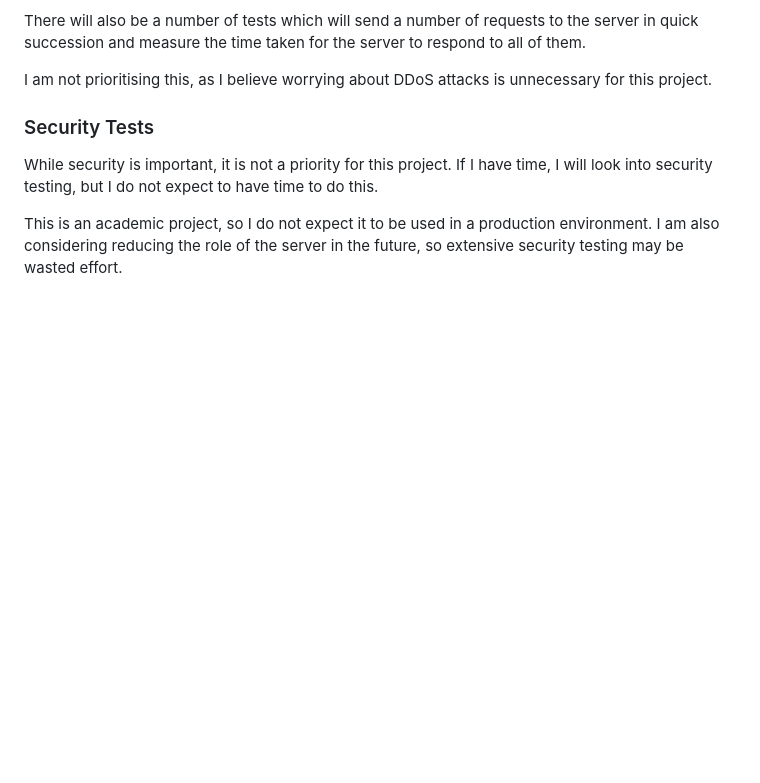
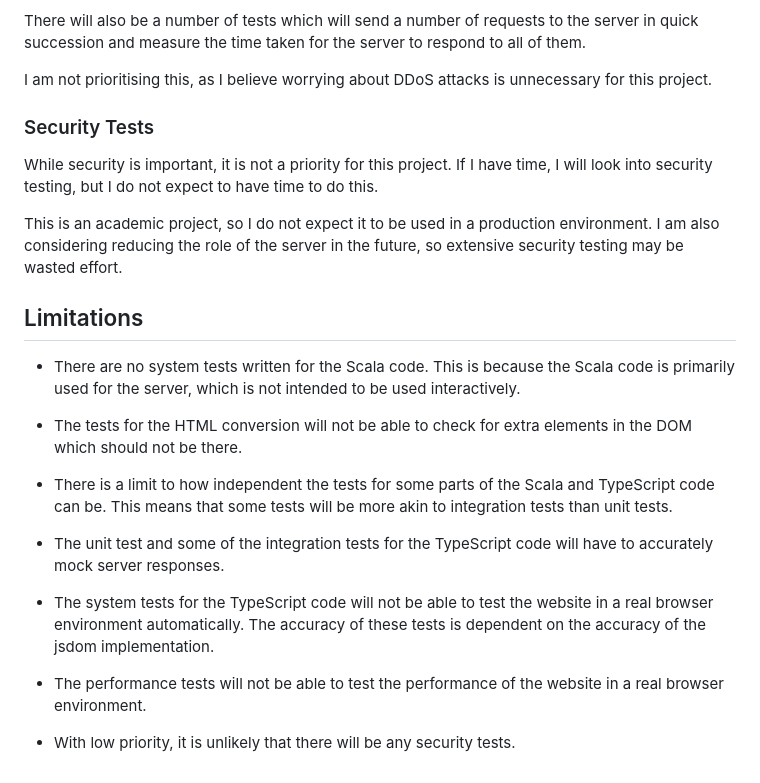
Before and after one commit to Ninteedo/ClickDeduce, a Markdown page: softtest/plan.md, the part around the change. GitHub-like rendering; blank space fills up the shorter version.

Commit message:
Add limitations section to plan

```diff
--- a/softtest/plan.md
+++ b/softtest/plan.md
@@ -138,3 +138,23 @@ If I have time, I will look into security testing, but I do not expect to have t
 This is an academic project, so I do not expect it to be used in a production environment.
 I am also considering reducing the role of the server in the future, so extensive security testing may be wasted
 effort.
+
+## Limitations
+
+- There are no system tests written for the Scala code.
+This is because the Scala code is primarily used for the server, which is not intended to be used interactively.
+
+- The tests for the HTML conversion will not be able to check for extra elements in the DOM which should not be there.
+
+- There is a limit to how independent the tests for some parts of the Scala and TypeScript code can be.
+  This means that some tests will be more akin to integration tests than unit tests.
+
+- The unit test and some of the integration tests for the TypeScript code will have to accurately mock server responses.
+
+- The system tests for the TypeScript code will not be able to test the website in a real browser environment
+automatically.
+The accuracy of these tests is dependent on the accuracy of the jsdom implementation.
+
+- The performance tests will not be able to test the performance of the website in a real browser environment.
+
+- With low priority, it is unlikely that there will be any security tests.
```
